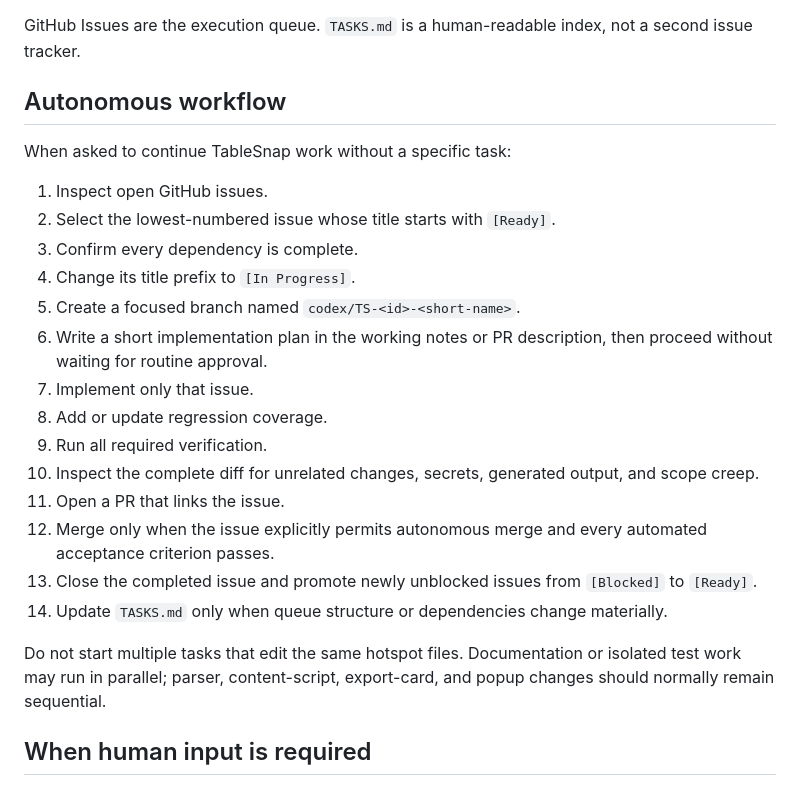
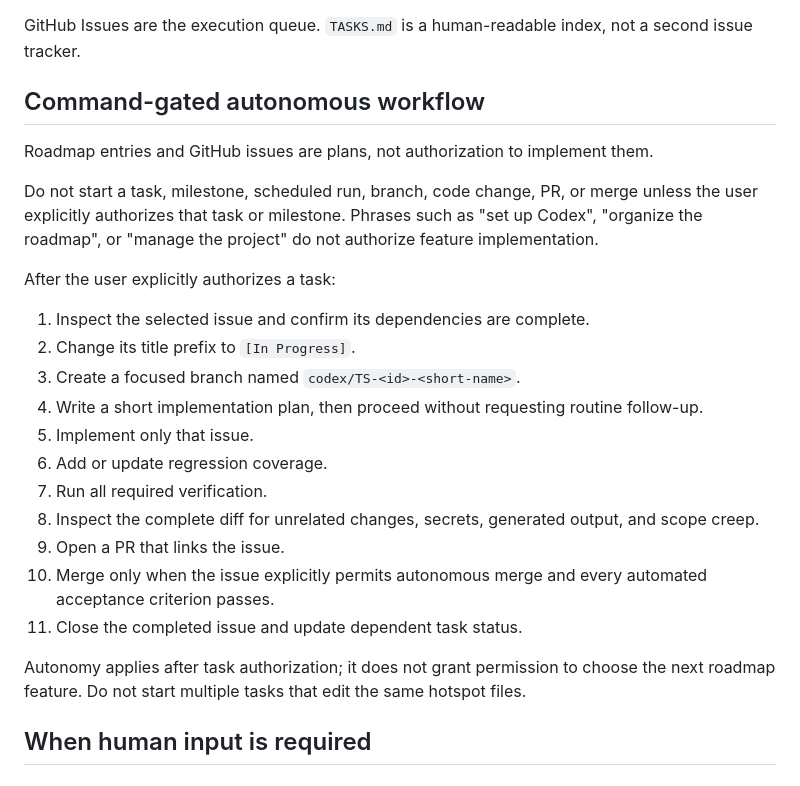
Before and after one commit to Gunawan10/table-snap, a Markdown page: AGENTS.md, the part around the change. GitHub-like rendering.

Commit message:
docs: require explicit task authorization

```diff
--- a/AGENTS.md
+++ b/AGENTS.md
@@ -32,26 +32,27 @@ Use these sources in this order:
 
 GitHub Issues are the execution queue. `TASKS.md` is a human-readable index, not a second issue tracker.
 
-## Autonomous workflow
+## Command-gated autonomous workflow
 
-When asked to continue TableSnap work without a specific task:
+Roadmap entries and GitHub issues are plans, not authorization to implement them.
 
-1. Inspect open GitHub issues.
-2. Select the lowest-numbered issue whose title starts with `[Ready]`.
-3. Confirm every dependency is complete.
-4. Change its title prefix to `[In Progress]`.
-5. Create a focused branch named `codex/TS-<id>-<short-name>`.
-6. Write a short implementation plan in the working notes or PR description, then proceed without waiting for routine approval.
-7. Implement only that issue.
-8. Add or update regression coverage.
-9. Run all required verification.
-10. Inspect the complete diff for unrelated changes, secrets, generated output, and scope creep.
-11. Open a PR that links the issue.
-12. Merge only when the issue explicitly permits autonomous merge and every automated acceptance criterion passes.
-13. Close the completed issue and promote newly unblocked issues from `[Blocked]` to `[Ready]`.
-14. Update `TASKS.md` only when queue structure or dependencies change materially.
+Do not start a task, milestone, scheduled run, branch, code change, PR, or merge unless the user explicitly authorizes that task or milestone. Phrases such as "set up Codex", "organize the roadmap", or "manage the project" do not authorize feature implementation.
 
-Do not start multiple tasks that edit the same hotspot files. Documentation or isolated test work may run in parallel; parser, content-script, export-card, and popup changes should normally remain sequential.
+After the user explicitly authorizes a task:
+
+1. Inspect the selected issue and confirm its dependencies are complete.
+2. Change its title prefix to `[In Progress]`.
+3. Create a focused branch named `codex/TS-<id>-<short-name>`.
+4. Write a short implementation plan, then proceed without requesting routine follow-up.
+5. Implement only that issue.
+6. Add or update regression coverage.
+7. Run all required verification.
+8. Inspect the complete diff for unrelated changes, secrets, generated output, and scope creep.
+9. Open a PR that links the issue.
+10. Merge only when the issue explicitly permits autonomous merge and every automated acceptance criterion passes.
+11. Close the completed issue and update dependent task status.
+
+Autonomy applies after task authorization; it does not grant permission to choose the next roadmap feature. Do not start multiple tasks that edit the same hotspot files.
 
 ## When human input is required
 
```
